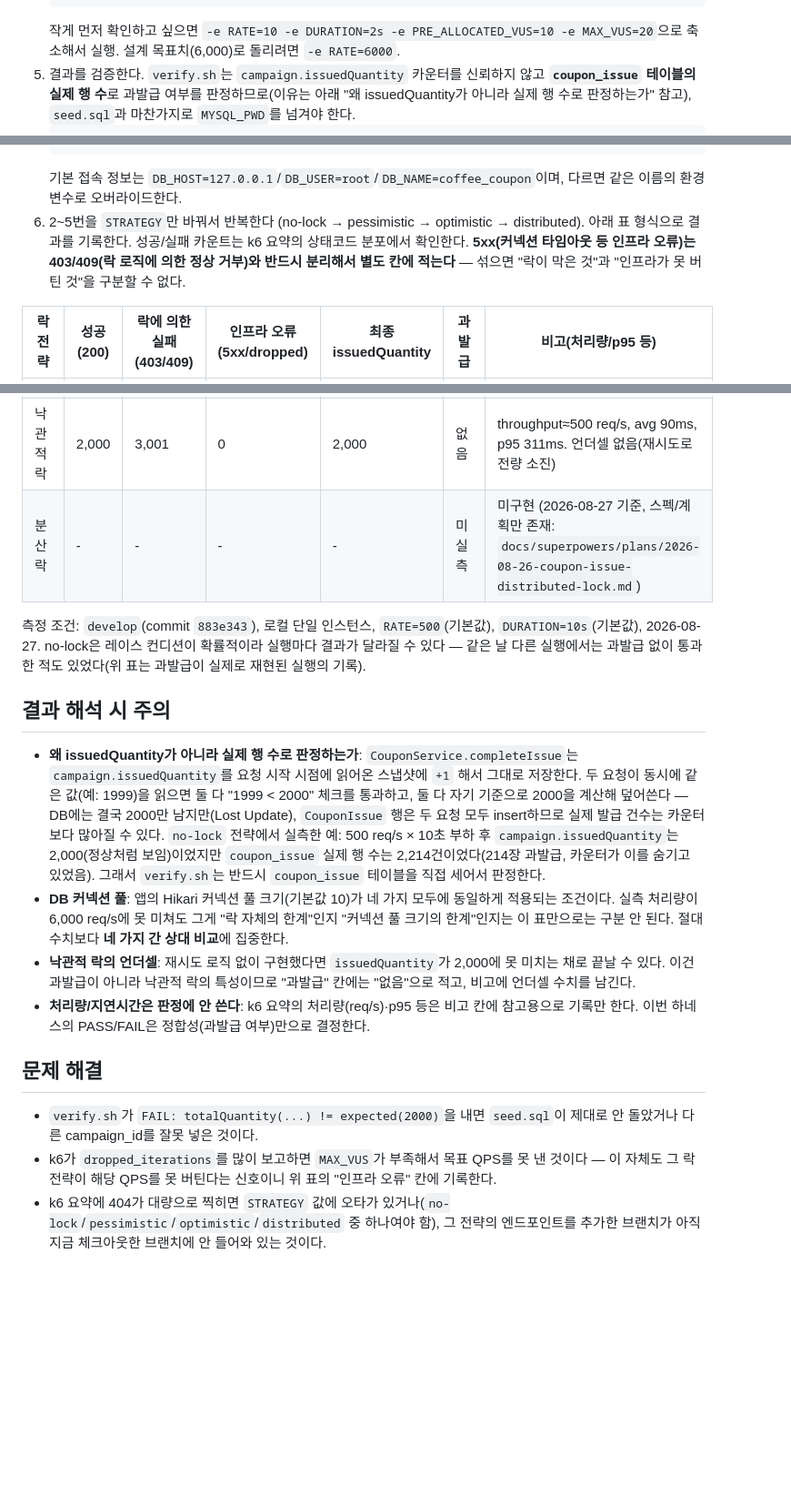
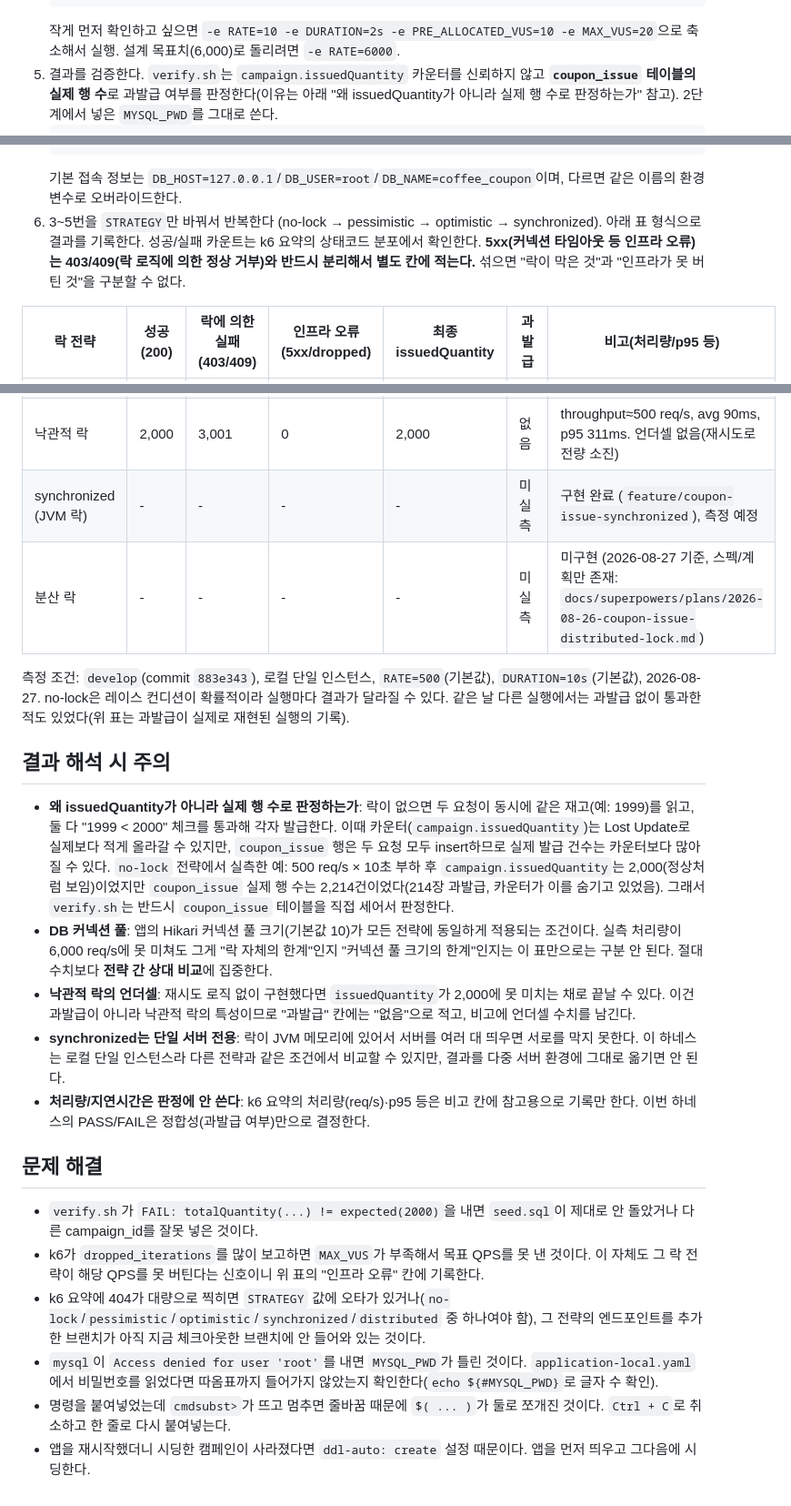
Before and after one commit to DeveloperAcademy-POSTECH/2026-C5-M4-NohEul, a Markdown page: coffee-coupon-api/load-test/README.md, 3 parts joined by grey strips. Shown at 91% size. GitHub-like rendering; blank space fills up the shorter version.

````diff
--- a/coffee-coupon-api/load-test/README.md
+++ b/coffee-coupon-api/load-test/README.md
@@ -40,5 +61,5 @@
    k6 run -e CAMPAIGN_ID=<3단계에서 나온 값> -e STRATEGY=$STRATEGY coffee-coupon-api/load-test/coupon-issue-scale.js
    ```
    작게 먼저 확인하고 싶으면 `-e RATE=10 -e DURATION=2s -e PRE_ALLOCATED_VUS=10 -e MAX_VUS=20`으로 축소해서 실행. 설계 목표치(6,000)로 돌리려면 `-e RATE=6000`.
-5. 결과를 검증한다. `verify.sh`는 `campaign.issuedQuantity` 카운터를 신뢰하지 않고 **`coupon_issue` 테이블의 실제 행 수**로 과발급 여부를 판정하므로(이유는 아래 "왜 issuedQuantity가 아니라 실제 행 수로 판정하는가" 참고), `seed.sql`과 마찬가지로 `MYSQL_PWD`를 넘겨야 한다.
+5. 결과를 검증한다. `verify.sh`는 `campaign.issuedQuantity` 카운터를 신뢰하지 않고 **`coupon_issue` 테이블의 실제 행 수**로 과발급 여부를 판정한다(이유는 아래 "왜 issuedQuantity가 아니라 실제 행 수로 판정하는가" 참고). 2단계에서 넣은 `MYSQL_PWD`를 그대로 쓴다.
    ```bash
@@ -46,25 +67,30 @@
    ```
    기본 접속 정보는 `DB_HOST=127.0.0.1`/`DB_USER=root`/`DB_NAME=coffee_coupon`이며, 다르면 같은 이름의 환경변수로 오버라이드한다.
-6. 2~5번을 `STRATEGY`만 바꿔서 반복한다 (no-lock → pessimistic → optimistic → distributed). 아래 표 형식으로 결과를 기록한다. 성공/실패 카운트는 k6 요약의 상태코드 분포에서 확인한다. **5xx(커넥션 타임아웃 등 인프라 오류)는 403/409(락 로직에 의한 정상 거부)와 반드시 분리해서 별도 칸에 적는다** — 섞으면 "락이 막은 것"과 "인프라가 못 버틴 것"을 구분할 수 없다.
+6. 3~5번을 `STRATEGY`만 바꿔서 반복한다 (no-lock → pessimistic → optimistic → synchronized). 아래 표 형식으로 결과를 기록한다. 성공/실패 카운트는 k6 요약의 상태코드 분포에서 확인한다. **5xx(커넥션 타임아웃 등 인프라 오류)는 403/409(락 로직에 의한 정상 거부)와 반드시 분리해서 별도 칸에 적는다.** 섞으면 "락이 막은 것"과 "인프라가 못 버틴 것"을 구분할 수 없다.
 
 | 락 전략 | 성공(200) | 락에 의한 실패(403/409) | 인프라 오류(5xx/dropped) | 최종 issuedQuantity | 과발급 | 비고(처리량/p95 등) |
 |---|---|---|---|---|---|---|
 | **락 없음 (대조군)** | 2,008 | 2,984 | 0 | 2,008 | **있음 (8장)** | throughput≈480 req/s, avg 791ms, p95 1.71s |
 | 비관적 락 | 2,000 | 3,002 | 0 | 2,000 | 없음 | throughput≈500 req/s, avg 1.44s, p95 2.94s |
 | 낙관적 락 | 2,000 | 3,001 | 0 | 2,000 | 없음 | throughput≈500 req/s, avg 90ms, p95 311ms. 언더셀 없음(재시도로 전량 소진) |
+| synchronized (JVM 락) | - | - | - | - | 미실측 | 구현 완료 (`feature/coupon-issue-synchronized`), 측정 예정 |
 | 분산 락 | - | - | - | - | 미실측 | 미구현 (2026-08-27 기준, 스펙/계획만 존재: `docs/superpowers/plans/2026-08-26-coupon-issue-distributed-lock.md`) |
 
-측정 조건: `develop`(commit `883e343`), 로컬 단일 인스턴스, `RATE=500`(기본값), `DURATION=10s`(기본값), 2026-08-27. no-lock은 레이스 컨디션이 확률적이라 실행마다 결과가 달라질 수 있다 — 같은 날 다른 실행에서는 과발급 없이 통과한 적도 있었다(위 표는 과발급이 실제로 재현된 실행의 기록).
+측정 조건: `develop`(commit `883e343`), 로컬 단일 인스턴스, `RATE=500`(기본값), `DURATION=10s`(기본값), 2026-08-27. no-lock은 레이스 컨디션이 확률적이라 실행마다 결과가 달라질 수 있다. 같은 날 다른 실행에서는 과발급 없이 통과한 적도 있었다(위 표는 과발급이 실제로 재현된 실행의 기록).
 
 ## 결과 해석 시 주의
 
-- **왜 issuedQuantity가 아니라 실제 행 수로 판정하는가**: `CouponService.completeIssue`는 `campaign.issuedQuantity`를 요청 시작 시점에 읽어온 스냅샷에 `+1` 해서 그대로 저장한다. 두 요청이 동시에 같은 값(예: 1999)을 읽으면 둘 다 "1999 < 2000" 체크를 통과하고, 둘 다 자기 기준으로 2000을 계산해 덮어쓴다 — DB에는 결국 2000만 남지만(Lost Update), `CouponIssue` 행은 두 요청 모두 insert하므로 실제 발급 건수는 카운터보다 많아질 수 있다. `no-lock` 전략에서 실측한 예: 500 req/s × 10초 부하 후 `campaign.issuedQuantity`는 2,000(정상처럼 보임)이었지만 `coupon_issue` 실제 행 수는 2,214건이었다(214장 과발급, 카운터가 이를 숨기고 있었음). 그래서 `verify.sh`는 반드시 `coupon_issue` 테이블을 직접 세어서 판정한다.
-- **DB 커넥션 풀**: 앱의 Hikari 커넥션 풀 크기(기본값 10)가 네 가지 모두에 동일하게 적용되는 조건이다. 실측 처리량이 6,000 req/s에 못 미쳐도 그게 "락 자체의 한계"인지 "커넥션 풀 크기의 한계"인지는 이 표만으로는 구분 안 된다. 절대 수치보다 **네 가지 간 상대 비교**에 집중한다.
+- **왜 issuedQuantity가 아니라 실제 행 수로 판정하는가**: 락이 없으면 두 요청이 동시에 같은 재고(예: 1999)를 읽고, 둘 다 "1999 < 2000" 체크를 통과해 각자 발급한다. 이때 카운터(`campaign.issuedQuantity`)는 Lost Update로 실제보다 적게 올라갈 수 있지만, `coupon_issue` 행은 두 요청 모두 insert하므로 실제 발급 건수는 카운터보다 많아질 수 있다. `no-lock` 전략에서 실측한 예: 500 req/s × 10초 부하 후 `campaign.issuedQuantity`는 2,000(정상처럼 보임)이었지만 `coupon_issue` 실제 행 수는 2,214건이었다(214장 과발급, 카운터가 이를 숨기고 있었음). 그래서 `verify.sh`는 반드시 `coupon_issue` 테이블을 직접 세어서 판정한다.
+- **DB 커넥션 풀**: 앱의 Hikari 커넥션 풀 크기(기본값 10)가 모든 전략에 동일하게 적용되는 조건이다. 실측 처리량이 6,000 req/s에 못 미쳐도 그게 "락 자체의 한계"인지 "커넥션 풀 크기의 한계"인지는 이 표만으로는 구분 안 된다. 절대 수치보다 **전략 간 상대 비교**에 집중한다.
 - **낙관적 락의 언더셀**: 재시도 로직 없이 구현했다면 `issuedQuantity`가 2,000에 못 미치는 채로 끝날 수 있다. 이건 과발급이 아니라 낙관적 락의 특성이므로 "과발급" 칸에는 "없음"으로 적고, 비고에 언더셀 수치를 남긴다.
+- **synchronized는 단일 서버 전용**: 락이 JVM 메모리에 있어서 서버를 여러 대 띄우면 서로를 막지 못한다. 이 하네스는 로컬 단일 인스턴스라 다른 전략과 같은 조건에서 비교할 수 있지만, 결과를 다중 서버 환경에 그대로 옮기면 안 된다.
 - **처리량/지연시간은 판정에 안 쓴다**: k6 요약의 처리량(req/s)·p95 등은 비고 칸에 참고용으로 기록만 한다. 이번 하네스의 PASS/FAIL은 정합성(과발급 여부)만으로 결정한다.
 
 ## 문제 해결
 
 - `verify.sh`가 `FAIL: totalQuantity(...) != expected(2000)`을 내면 `seed.sql`이 제대로 안 돌았거나 다른 campaign_id를 잘못 넣은 것이다.
-- k6가 `dropped_iterations`를 많이 보고하면 `MAX_VUS`가 부족해서 목표 QPS를 못 낸 것이다 — 이 자체도 그 락 전략이 해당 QPS를 못 버틴다는 신호이니 위 표의 "인프라 오류" 칸에 기록한다.
-- k6 요약에 404가 대량으로 찍히면 `STRATEGY` 값에 오타가 있거나(`no-lock`/`pessimistic`/`optimistic`/`distributed` 중 하나여야 함), 그 전략의 엔드포인트를 추가한 브랜치가 아직 지금 체크아웃한 브랜치에 안 들어와 있는 것이다.
+- k6가 `dropped_iterations`를 많이 보고하면 `MAX_VUS`가 부족해서 목표 QPS를 못 낸 것이다. 이 자체도 그 락 전략이 해당 QPS를 못 버틴다는 신호이니 위 표의 "인프라 오류" 칸에 기록한다.
+- k6 요약에 404가 대량으로 찍히면 `STRATEGY` 값에 오타가 있거나(`no-lock`/`pessimistic`/`optimistic`/`synchronized`/`distributed` 중 하나여야 함), 그 전략의 엔드포인트를 추가한 브랜치가 아직 지금 체크아웃한 브랜치에 안 들어와 있는 것이다.
+- `mysql`이 `Access denied for user 'root'`를 내면 `MYSQL_PWD`가 틀린 것이다. `application-local.yaml`에서 비밀번호를 읽었다면 따옴표까지 들어가지 않았는지 확인한다(`echo ${#MYSQL_PWD}`로 글자 수 확인).
+- 명령을 붙여넣었는데 `cmdsubst>`가 뜨고 멈추면 줄바꿈 때문에 `$( ... )`가 둘로 쪼개진 것이다. `Ctrl + C`로 취소하고 한 줄로 다시 붙여넣는다.
+- 앱을 재시작했더니 시딩한 캠페인이 사라졌다면 `ddl-auto: create` 설정 때문이다. 앱을 먼저 띄우고 그다음에 시딩한다.
````
Also changed, not shown: other parts of coffee-coupon-api/load-test/README.md (+32 -11 lines), README.md (+12 -5 lines).
